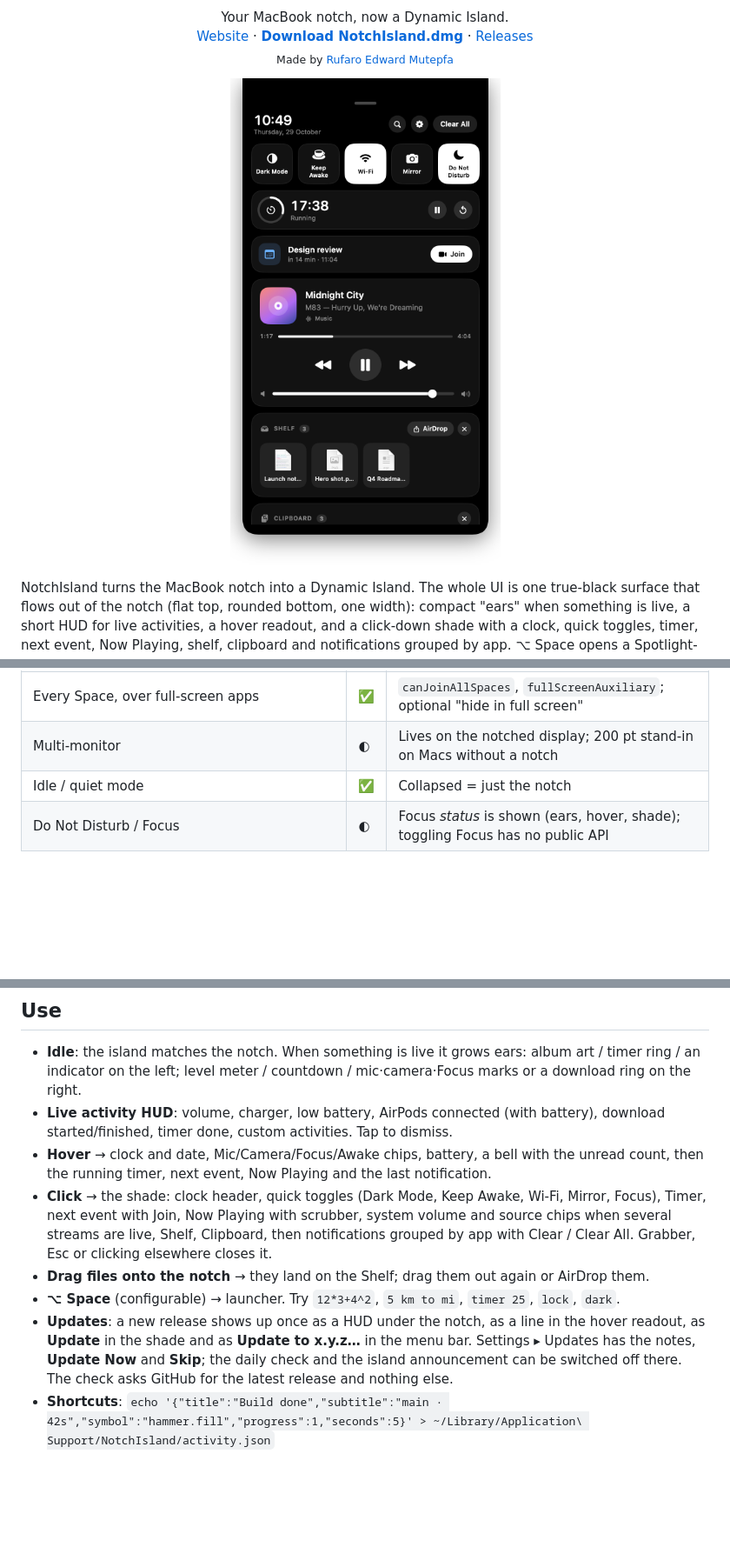
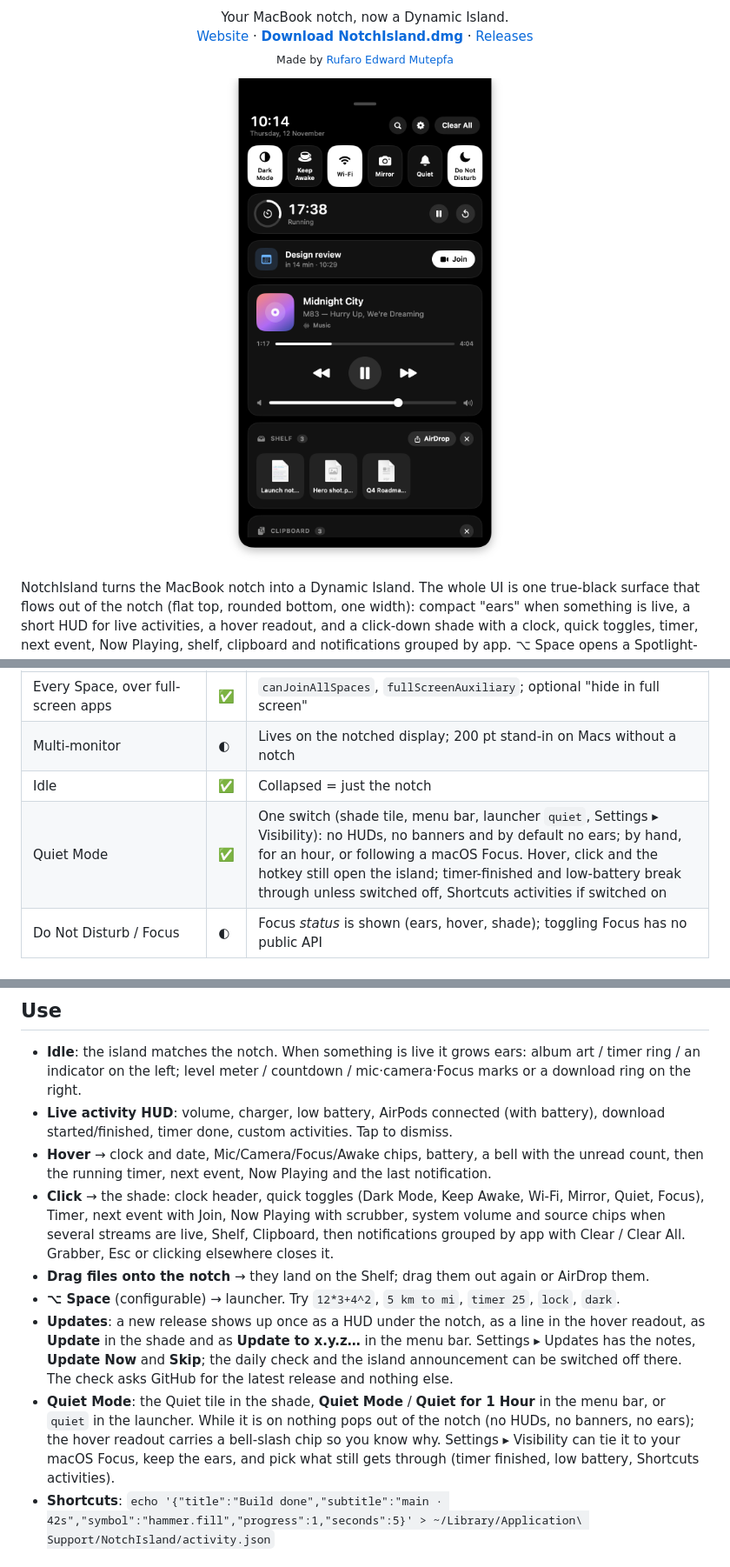
Before and after one commit to Edwardrem/NotchIsland, a Markdown page: README.md, 3 parts joined by grey strips. Shown at 87% size. GitHub-like rendering; pictures changed too: docs/assets/shade.png; blank space fills up the shorter version.

Commit message:
NotchIsland 1.4.0: Quiet Mode, one switch that keeps everything inside the notch
Co-Authored-By: Claude Fable 5.2 <noreply@anthropic.com>

```diff
--- a/README.md
+++ b/README.md
@@ -104,7 +104,8 @@ Legend: ✅ done · ◐ partial · ✗ not in this build (reason in the notes be
 | Drag-into-island detection | ✅ | Island expands with a drop target; files land on the Shelf |
 | Every Space, over full-screen apps | ✅ | `canJoinAllSpaces`, `fullScreenAuxiliary`; optional "hide in full screen" |
 | Multi-monitor | ◐ | Lives on the notched display; 200 pt stand-in on Macs without a notch |
-| Idle / quiet mode | ✅ | Collapsed = just the notch |
+| Idle | ✅ | Collapsed = just the notch |
+| Quiet Mode | ✅ | One switch (shade tile, menu bar, launcher `quiet`, Settings ▸ Visibility): no HUDs, no banners and by default no ears; by hand, for an hour, or following a macOS Focus. Hover, click and the hotkey still open the island; timer-finished and low-battery break through unless switched off, Shortcuts activities if switched on |
 | Do Not Disturb / Focus | ◐ | Focus *status* is shown (ears, hover, shade); toggling Focus has no public API |
 
 ### Live activities
@@ -169,7 +170,7 @@ Legend: ✅ done · ◐ partial · ✗ not in this build (reason in the notes be
   started/finished, timer done, custom activities. Tap to dismiss.
 - **Hover** → clock and date, Mic/Camera/Focus/Awake chips, battery, a bell with the unread count,
   then the running timer, next event, Now Playing and the last notification.
-- **Click** → the shade: clock header, quick toggles (Dark Mode, Keep Awake, Wi-Fi, Mirror, Focus),
+- **Click** → the shade: clock header, quick toggles (Dark Mode, Keep Awake, Wi-Fi, Mirror, Quiet, Focus),
   Timer, next event with Join, Now Playing with scrubber, system volume and source chips when
   several streams are live, Shelf, Clipboard, then
   notifications grouped by app with Clear / Clear All. Grabber, Esc or clicking elsewhere closes it.
@@ -179,6 +180,11 @@ Legend: ✅ done · ◐ partial · ✗ not in this build (reason in the notes be
   as **Update** in the shade and as **Update to x.y.z…** in the menu bar. Settings ▸ Updates has the
   notes, **Update Now** and **Skip**; the daily check and the island announcement can be switched
   off there. The check asks GitHub for the latest release and nothing else.
+- **Quiet Mode**: the Quiet tile in the shade, **Quiet Mode** / **Quiet for 1 Hour** in the menu bar,
+  or `quiet` in the launcher. While it is on nothing pops out of the notch (no HUDs, no banners, no
+  ears); the hover readout carries a bell-slash chip so you know why. Settings ▸ Visibility can tie
+  it to your macOS Focus, keep the ears, and pick what still gets through (timer finished, low
+  battery, Shortcuts activities).
 - **Shortcuts**: `echo '{"title":"Build done","subtitle":"main · 42s","symbol":"hammer.fill","progress":1,"seconds":5}' > ~/Library/Application\ Support/NotchIsland/activity.json`
 
 ## Permissions
```
Also changed, not shown: other parts of README.md (+4 -3 lines), CHANGELOG.md (+17 -0 lines), 10 other files.
